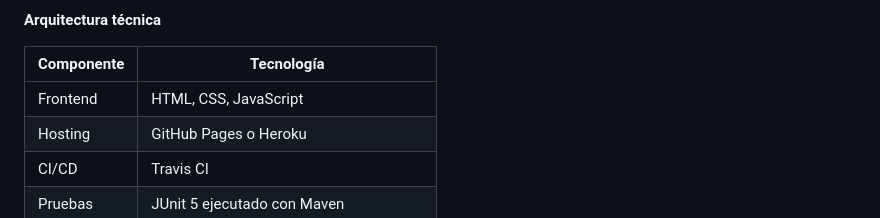
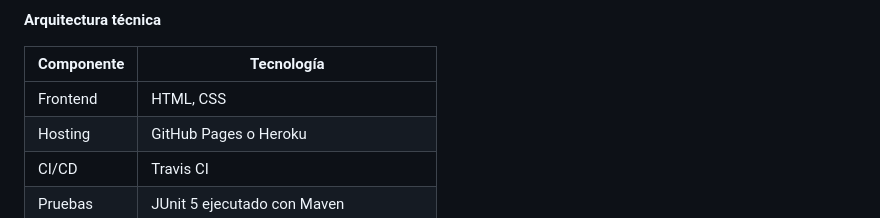
Before and after one commit to Valenczia/warelan-web, a Markdown page: README.md, the part around the change. GitHub-like rendering.

```diff
--- a/README.md
+++ b/README.md
@@ -19,7 +19,7 @@ Diseñar una plataforma web simple, responsiva y de fácil acceso donde las tarj
 
 | Componente | Tecnología              |
 |------------|--------------------------|
-| Frontend   | HTML, CSS, JavaScript    |
+| Frontend   | HTML, CSS                |
 | Hosting    | GitHub Pages o Heroku    |
 | CI/CD      | Travis CI                |
 | Pruebas    | JUnit 5 ejecutado con Maven |
```
